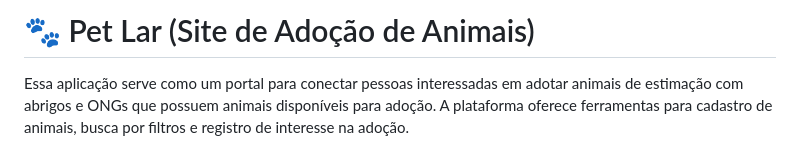
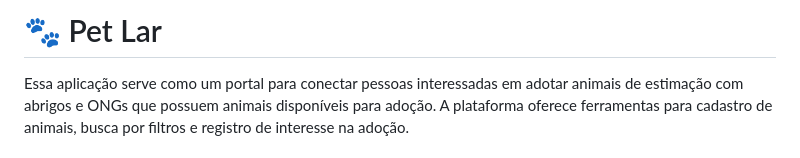
Before and after one commit to liapsps/AdocaoDePets, a Markdown page: README.md, the part around the change. GitHub-like rendering.

```diff
--- a/README.md
+++ b/README.md
@@ -1,4 +1,4 @@
-# 🐾 Pet Lar (Site de Adoção de Animais)
+# 🐾 Pet Lar
 
 Essa aplicação serve como um portal para conectar pessoas interessadas em adotar animais de estimação com abrigos e ONGs que possuem animais disponíveis para adoção. A plataforma oferece ferramentas para cadastro de animais, busca por filtros e registro de interesse na adoção.
 
```
